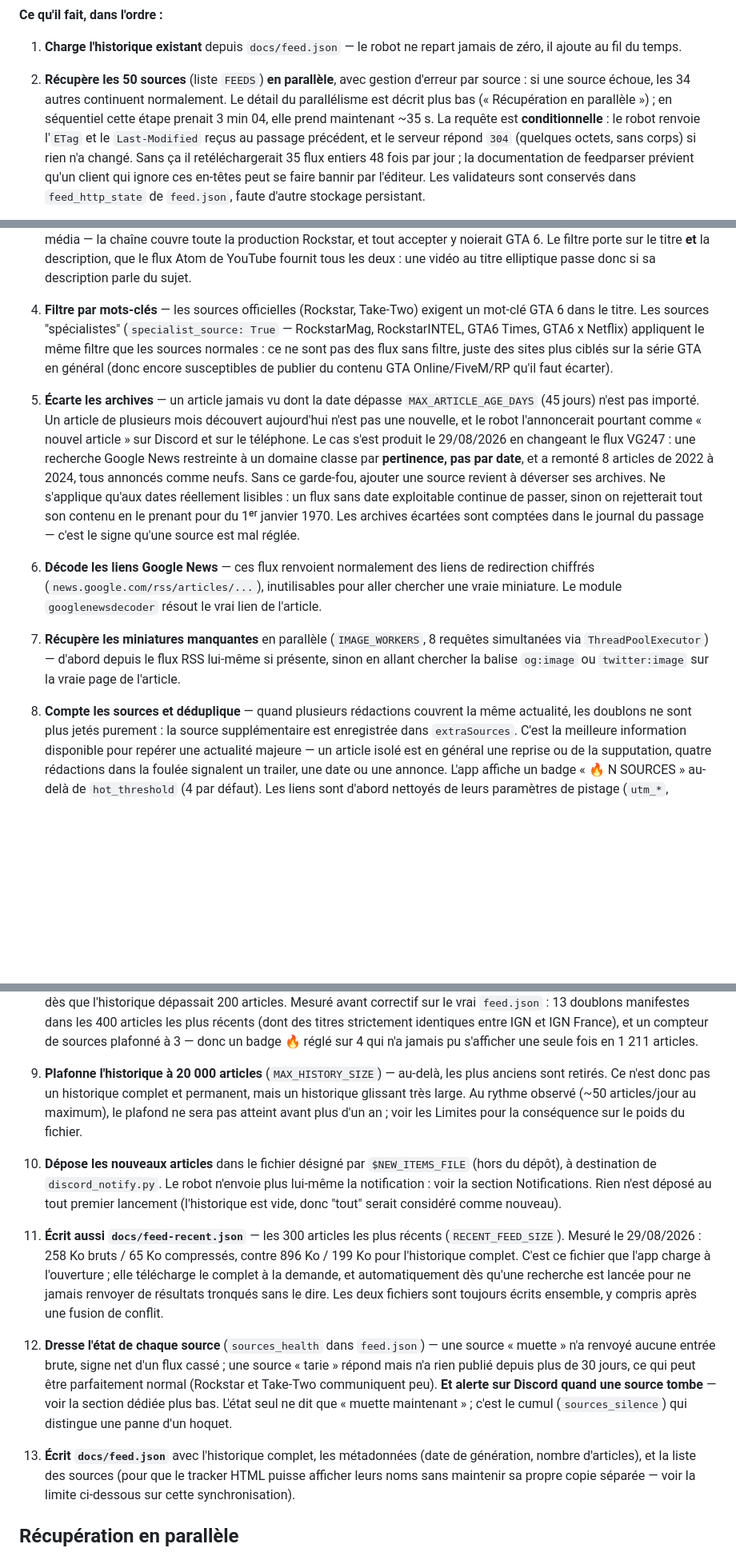
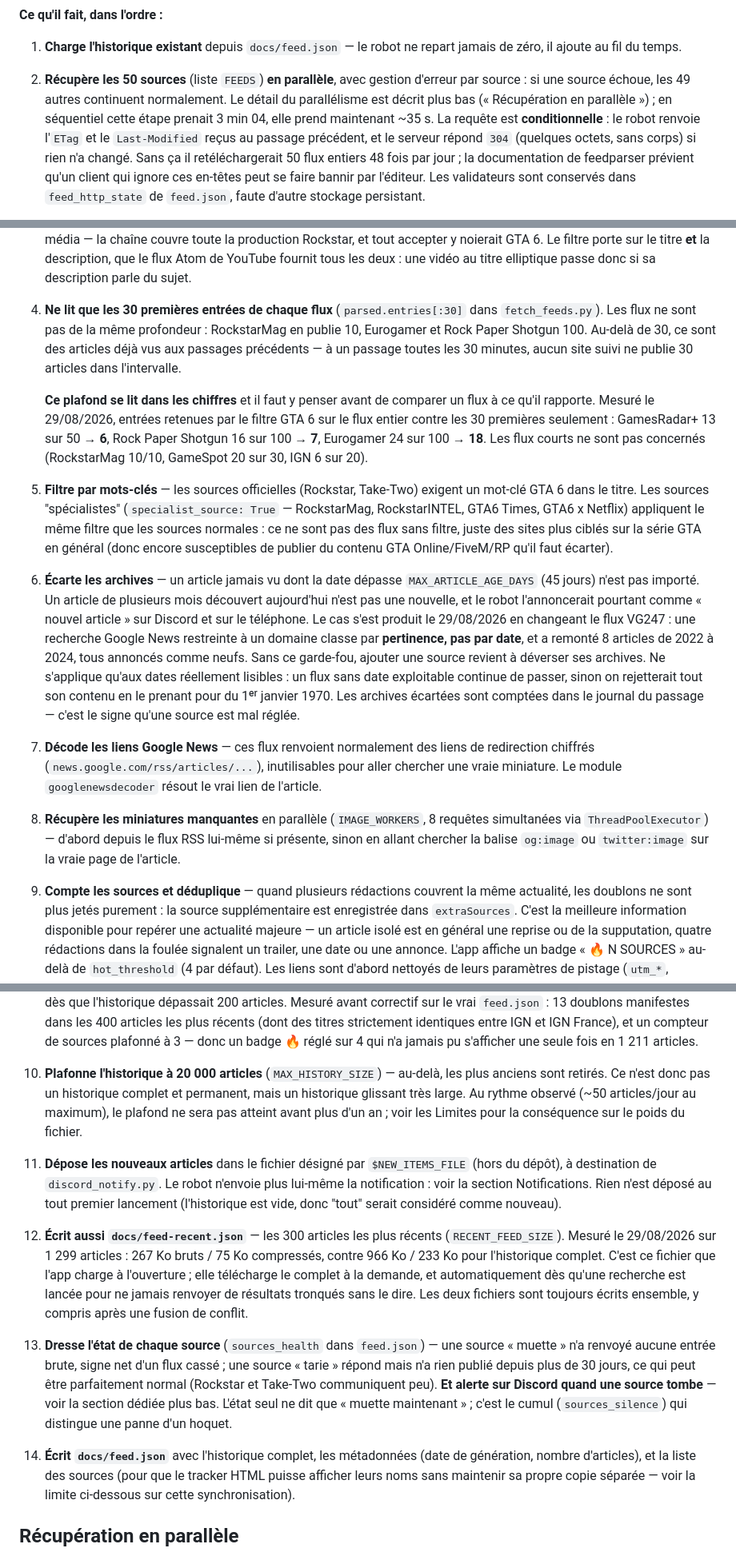
Before and after one commit to antoniman31/gta6-backend, a Markdown page: README.md, 3 parts joined by grey strips. Shown at 80% size. Drawn GitHub-style; blank space fills up the shorter version.

```diff
--- a/README.md
+++ b/README.md
@@ -56,14 +56,14 @@ d'où le planificateur externe.
 1. **Charge l'historique existant** depuis `docs/feed.json` — le robot ne
    repart jamais de zéro, il ajoute au fil du temps.
 2. **Récupère les 50 sources** (liste `FEEDS`) **en parallèle**, avec
-   gestion d'erreur par source : si une source échoue, les 34 autres
+   gestion d'erreur par source : si une source échoue, les 49 autres
    continuent normalement. Le détail du parallélisme est décrit plus bas
    (« Récupération en parallèle ») ; en séquentiel cette étape prenait
    3 min 04, elle prend maintenant ~35 s.
    La requête est **conditionnelle** : le robot renvoie l'`ETag` et le
    `Last-Modified` reçus au passage précédent, et le serveur répond `304`
    (quelques octets, sans corps) si rien n'a changé. Sans ça il
-   retéléchargerait 35 flux entiers 48 fois par jour ; la documentation de
+   retéléchargerait 50 flux entiers 48 fois par jour ; la documentation de
    feedparser prévient qu'un client qui ignore ces en-têtes peut se faire
    bannir par l'éditeur. Les validateurs sont conservés dans
    `feed_http_state` de `feed.json`, faute d'autre stockage persistant.
@@ -92,14 +92,27 @@ d'où le planificateur externe.
    noierait GTA 6. Le filtre porte sur le titre **et** la description, que
    le flux Atom de YouTube fournit tous les deux : une vidéo au titre
    elliptique passe donc si sa description parle du sujet.
-4. **Filtre par mots-clés** — les sources officielles (Rockstar, Take-Two)
+4. **Ne lit que les 30 premières entrées de chaque flux**
+   (`parsed.entries[:30]` dans `fetch_feeds.py`). Les flux ne sont pas de
+   la même profondeur : RockstarMag en publie 10, Eurogamer et Rock Paper
+   Shotgun 100. Au-delà de 30, ce sont des articles déjà vus aux passages
+   précédents — à un passage toutes les 30 minutes, aucun site suivi ne
+   publie 30 articles dans l'intervalle.
+
+   **Ce plafond se lit dans les chiffres** et il faut y penser avant de
+   comparer un flux à ce qu'il rapporte. Mesuré le 29/08/2026, entrées
+   retenues par le filtre GTA 6 sur le flux entier contre les 30 premières
+   seulement : GamesRadar+ 13 sur 50 → **6**, Rock Paper Shotgun 16 sur
+   100 → **7**, Eurogamer 24 sur 100 → **18**. Les flux courts ne sont pas
+   concernés (RockstarMag 10/10, GameSpot 20 sur 30, IGN 6 sur 20).
+5. **Filtre par mots-clés** — les sources officielles (Rockstar, Take-Two)
    exigent un mot-clé GTA 6 dans le titre. Les sources "spécialistes"
    (`specialist_source: True` — RockstarMag, RockstarINTEL, GTA6 Times,
    GTA6 x Netflix) appliquent le même filtre que les sources normales :
    ce ne sont pas des flux sans filtre, juste des sites plus ciblés sur la
    série GTA en général (donc encore susceptibles de publier du contenu
    GTA Online/FiveM/RP qu'il faut écarter).
-5. **Écarte les archives** — un article jamais vu dont la date dépasse
+6. **Écarte les archives** — un article jamais vu dont la date dépasse
    `MAX_ARTICLE_AGE_DAYS` (45 jours) n'est pas importé. Un article de
    plusieurs mois découvert aujourd'hui n'est pas une nouvelle, et le robot
    l'annoncerait pourtant comme « nouvel article » sur Discord et sur le
@@ -112,15 +125,15 @@ d'où le planificateur externe.
    exploitable continue de passer, sinon on rejetterait tout son contenu en
    le prenant pour du 1ᵉʳ janvier 1970. Les archives écartées sont comptées
    dans le journal du passage — c'est le signe qu'une source est mal réglée.
-6. **Décode les liens Google News** — ces flux renvoient normalement des
+7. **Décode les liens Google News** — ces flux renvoient normalement des
    liens de redirection chiffrés (`news.google.com/rss/articles/...`),
    inutilisables pour aller chercher une vraie miniature. Le module
    `googlenewsdecoder` résout le vrai lien de l'article.
-7. **Récupère les miniatures manquantes** en parallèle (`IMAGE_WORKERS`,
+8. **Récupère les miniatures manquantes** en parallèle (`IMAGE_WORKERS`,
    8 requêtes simultanées via `ThreadPoolExecutor`) — d'abord depuis le flux RSS
    lui-même si présente, sinon en allant chercher la balise `og:image` ou
    `twitter:image` sur la vraie page de l'article.
-8. **Compte les sources et déduplique** — quand plusieurs rédactions
+9. **Compte les sources et déduplique** — quand plusieurs rédactions
    couvrent la même actualité, les doublons ne sont plus jetés
    purement : la source supplémentaire est enregistrée dans
    `extraSources`. C'est la meilleure information disponible pour repérer
@@ -149,27 +162,28 @@ d'où le planificateur externe.
    identiques entre IGN et IGN France), et un compteur de sources plafonné
    à 3 — donc un badge 🔥 réglé sur 4 qui n'a jamais pu s'afficher une
    seule fois en 1 211 articles.
-9. **Plafonne l'historique à 20 000 articles** (`MAX_HISTORY_SIZE`) — au-delà,
+10. **Plafonne l'historique à 20 000 articles** (`MAX_HISTORY_SIZE`) — au-delà,
    les plus anciens sont retirés. Ce n'est donc pas un historique complet et
    permanent, mais un historique glissant très large. Au rythme observé
    (~50 articles/jour au maximum), le plafond ne sera pas atteint avant
    plus d'un an ; voir les Limites pour la conséquence sur le poids du
    fichier.
-10. **Dépose les nouveaux articles** dans le fichier désigné par
+11. **Dépose les nouveaux articles** dans le fichier désigné par
    `$NEW_ITEMS_FILE` (hors du dépôt), à destination de
    `discord_notify.py`. Le robot n'envoie plus lui-même la notification :
    voir la section Notifications. Rien n'est déposé au tout premier
    lancement (l'historique est vide, donc "tout" serait considéré comme
    nouveau).
-11. **Écrit aussi `docs/feed-recent.json`** — les 300 articles les plus
-   récents (`RECENT_FEED_SIZE`). Mesuré le 29/08/2026 : 258 Ko bruts /
-   65 Ko compressés, contre 896 Ko / 199 Ko pour l'historique complet.
+12. **Écrit aussi `docs/feed-recent.json`** — les 300 articles les plus
+   récents (`RECENT_FEED_SIZE`). Mesuré le 29/08/2026 sur 1 299 articles :
+   267 Ko bruts / 75 Ko compressés, contre 966 Ko / 233 Ko pour
+   l'historique complet.
    C'est ce fichier que l'app charge à l'ouverture ; elle télécharge le
    complet à la demande, et automatiquement dès qu'une recherche est
    lancée pour ne jamais renvoyer de résultats tronqués sans le dire. Les
    deux fichiers sont toujours écrits ensemble, y compris après une
    fusion de conflit.
-12. **Dresse l'état de chaque source** (`sources_health` dans `feed.json`) —
+13. **Dresse l'état de chaque source** (`sources_health` dans `feed.json`) —
    une source « muette » n'a renvoyé aucune entrée brute, signe net d'un
    flux cassé ; une source « tarie » répond mais n'a rien publié depuis
    plus de 30 jours, ce qui peut être parfaitement normal (Rockstar et
@@ -177,7 +191,7 @@ d'où le planificateur externe.
    **Et alerte sur Discord quand une source tombe** — voir la section
    dédiée plus bas. L'état seul ne dit que « muette maintenant » ; c'est le
    cumul (`sources_silence`) qui distingue une panne d'un hoquet.
-13. **Écrit `docs/feed.json`** avec l'historique complet, les métadonnées
+14. **Écrit `docs/feed.json`** avec l'historique complet, les métadonnées
    (date de génération, nombre d'articles), et la liste des sources (pour
    que le tracker HTML puisse afficher leurs noms sans maintenir sa
    propre copie séparée — voir la limite ci-dessous sur cette
```
Also changed, not shown: other parts of README.md (+62 -11 lines).
